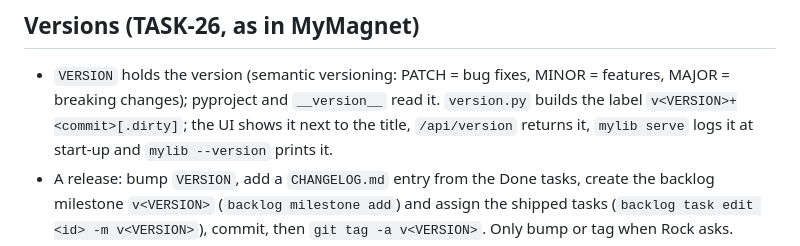
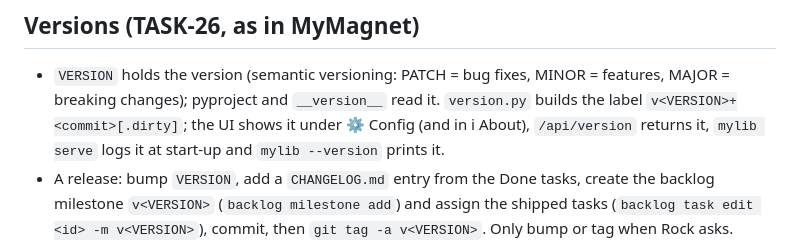
Before and after one commit to rockkw/MyLibrary, a Markdown page: CLAUDE.md, the part around the change. Drawn GitHub-style.

Commit message:
CLAUDE.md: the version label now lives under the Config menu
TASK-27 moved the label from beside the title into the Config menu and
About; the note still described the old place.

Co-Authored-By: Claude Opus 5.5 <noreply@anthropic.com>

```diff
--- a/CLAUDE.md
+++ b/CLAUDE.md
@@ -89,7 +89,7 @@ Use the `backlog` CLI for task changes rather than hand-editing task files.
 ## Versions (TASK-26, as in MyMagnet)
 - `VERSION` holds the version (semantic versioning: PATCH = bug fixes, MINOR = features, MAJOR =
   breaking changes); pyproject and `__version__` read it. `version.py` builds the label
-  `v<VERSION>+<commit>[.dirty]`; the UI shows it next to the title, `/api/version` returns it,
+  `v<VERSION>+<commit>[.dirty]`; the UI shows it under ⚙ Config (and in ℹ About), `/api/version` returns it,
   `mylib serve` logs it at start-up and `mylib --version` prints it.
 - A release: bump `VERSION`, add a `CHANGELOG.md` entry from the Done tasks, create the backlog
   milestone `v<VERSION>` (`backlog milestone add`) and assign the shipped tasks
```
